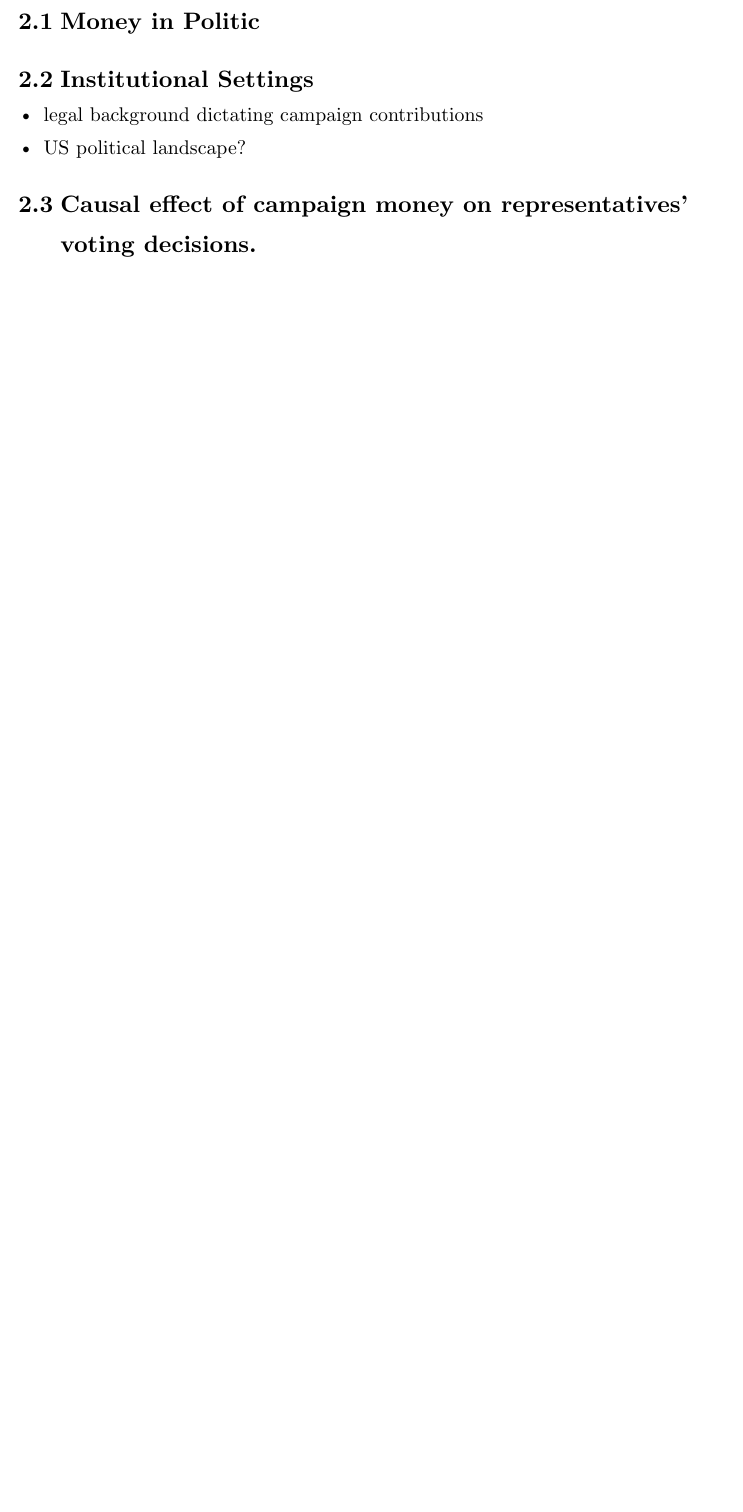
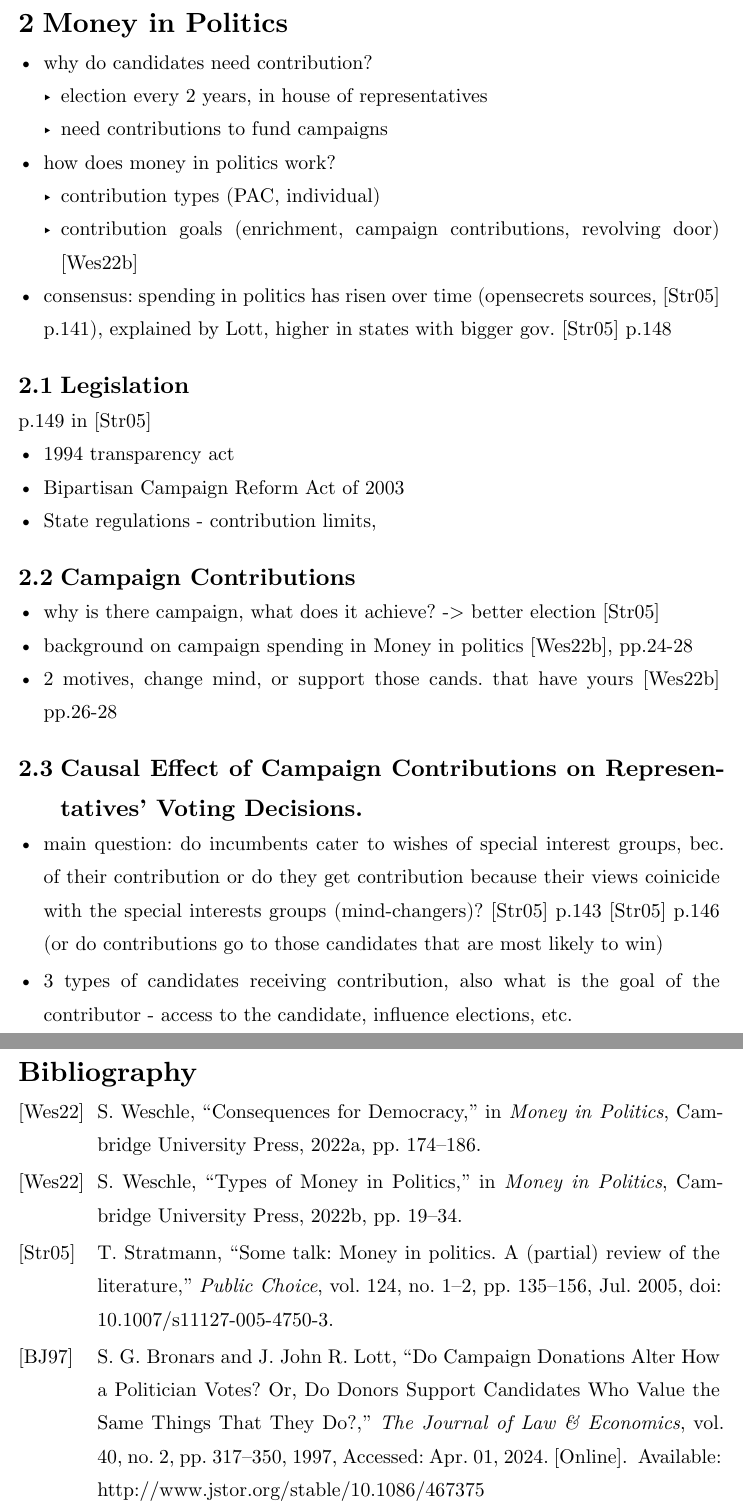
Before and after one commit to minnaheim/contribution_vote_data, a Typst document (thesis/template-typst/thesis.typ, which reads thesis/template-typst/thesis.bib): part of page 8 of 16 before the commit and two parts of pages 8 and 18 of 18 after it, the two joined at a grey line, cut so that both start at the same text, the shorter picture padded with empty space. Compiled offline with Typst 0.15.

Commit message:
update literature research, money in politics chapter notes

```diff
--- a/thesis/template-typst/thesis.bib
+++ b/thesis/template-typst/thesis.bib
@@ -48,0 +55,12 @@ abstract = {Abstract The challenge in the campaign contribution literature has b
+ URL = {http://www.jstor.org/stable/10.1086/467375},
+ abstract = {Despite all the work on how campaign donations influence a politician's behavior, the nagging question of whether contributions alter how the politician votes or whether these contributions constitute support for like‐minded individuals remains unresolved. By combining the campaign contributions literature with the work on politicians intrinsically valuing policy outcomes, we offer a simple test that examines how politicians' voting patterns change when they retire and no longer face the threat of lost campaign contributions. If contributions are causing individual politicians to vote differently, there should be systematic changes in voting behavior when future contributions are eliminated. In contrast, if contributors donate to candidates who intrinsically value the same policies, there should be no changes in how a politician votes during the last period.},
+ author = {Stephen G. Bronars and John R. Lott, Jr.},
+ journal = {The Journal of Law & Economics},
+ number = {2},
+ pages = {317--350},
+ publisher = {[The University of Chicago Press, The Booth School of Business, University of Chicago, The University of Chicago Law School]},
+ title = {Do Campaign Donations Alter How a Politician Votes? Or, Do Donors Support Candidates Who Value the Same Things That They Do?},
+ urldate = {2024-04-01},
+ volume = {40},
+ year = {1997}
+}
--- a/thesis/template-typst/thesis.typ
+++ b/thesis/template-typst/thesis.typ
@@ -43,6 +43,7 @@
 = Introduction
 - Relevance/Problem/ Motivation:
   - Koch Industries example (2016 elections)
+  - consequences for democracy @Weschle_2022b
 - Literature & Methods used
   - based on strattman, empirical and theoretical part, (causal identification
     strategy) use of campaign contribution and roll call data, OLS/probit
@@ -52,9 +53,35 @@
 
 #pagebreak()
 
-= Literature Review
-== Money in Politic
-== Institutional Settings
-- legal background dictating campaign contributions
-- US political landscape?
-== Causal effect of campaign money on representatives’ voting decisions.
+= Money in Politics
+- why do candidates need contribution?
+  - election every 2 years, in house of representatives
+  - need contributions to fund campaigns
+- how does money in politics work?
+  - contribution types (PAC, individual)
+  - contribution goals (enrichment, campaign contributions, revolving door) @Weschle_2022c
+- consensus: spending in politics has risen over time (opensecrets sources, @Stratmann_2005 p.141), explained by Lott, higher in states with bigger gov.  @Stratmann_2005 p.148
+
+== Legislation
+p.149 in @Stratmann_2005
+- 1994 transparency act
+- Bipartisan Campaign Reform Act of 2003
+- State regulations - contribution limits,
+
+// == campaign contributions & elections -> less important for analysis
+// - coate, if special interest contribution, less voters, more contribution (voters suspicious of favor trading) @Stratmann_2005
+// - Asymmetry in effectiveness of spending, endogeneity and OVB
+// - difficult to find causal effect between contributions and vote shares @Stratmann_2005 p.137-138
+// - also, sometimes more campaign contributions because of tighter race, so negative correlation vote share and contribution (OVB - competition, bipartisan factors) @Stratmann_2005 p.138
+// - bias stronger in house, than senate, p.138
+// - spending not accurate representation for campaigning, diff. Montana and LA.
+
+== Campaign Contributions
+- why is there campaign, what does it achieve? -> better election @Stratmann_2005
+- background on campaign spending in Money in politics @Weschle_2022c, pp.24-28
+- 2 motives, change mind, or support those cands. that have yours @Weschle_2022c pp.26-28
+
+
+== Causal Effect of Campaign Contributions on Representatives' Voting Decisions.
+- main question: do incumbents cater to wishes of special interest groups, bec. of their contribution or do they get contribution because their views coinicide with the special interests groups (mind-changers)? @Stratmann_2005 p.143 @Stratmann_2005 p.146 (or do contributions go to those candidates that are most likely to win)
+- 3 types of candidates receiving contribution, also what is the goal of the contributor - access to the candidate, influence elections, etc.
```
Also changed, not shown: thesis/template-typst/thesis.bib (6 more changed lines), thesis/template-typst/thesis.typ (39 more changed lines).
